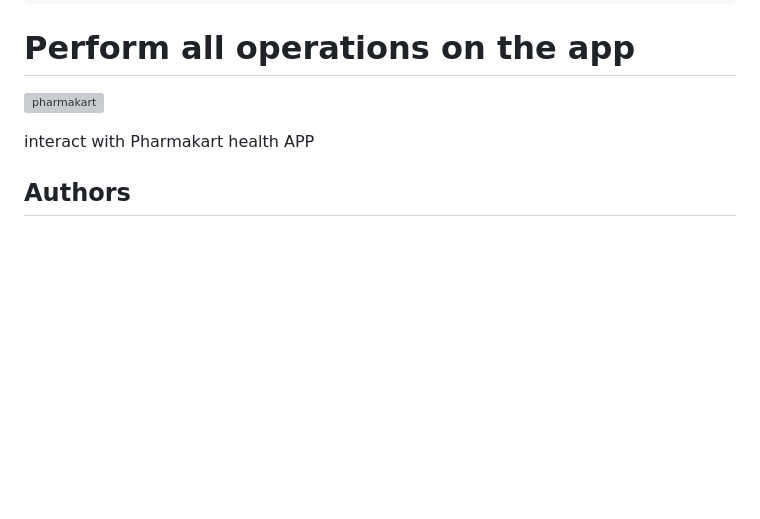
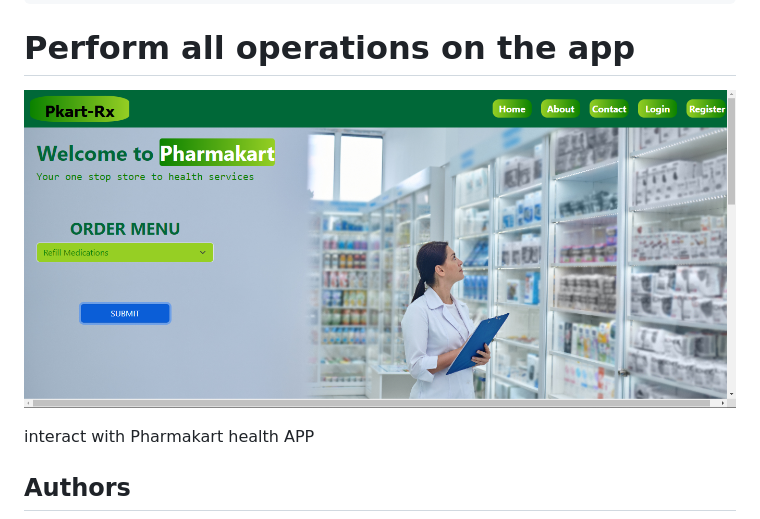
Before and after one commit to Pharmakarios1/o-pharm_kart_v1, a Markdown page: README.md, the part around the change. GitHub-like rendering; pictures changed too: pharmakarthome.png (added); blank space fills up the shorter version; grey boxes are pictures that could not be loaded.

Commit message:
Readme pic

```diff
--- a/README.md
+++ b/README.md
@@ -49,7 +49,7 @@ OR
 
 # Perform all operations on the app
 
-![pharmakart](pharmakart.png)
+![pharmakart](pharmakarthome.png)
 
 
 interact with Pharmakart health APP
```
